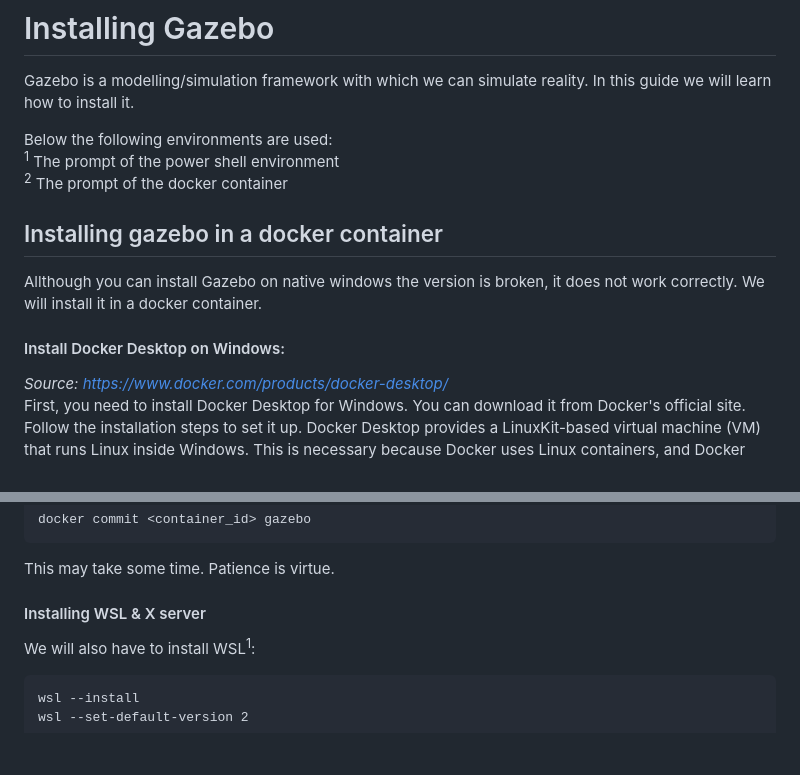
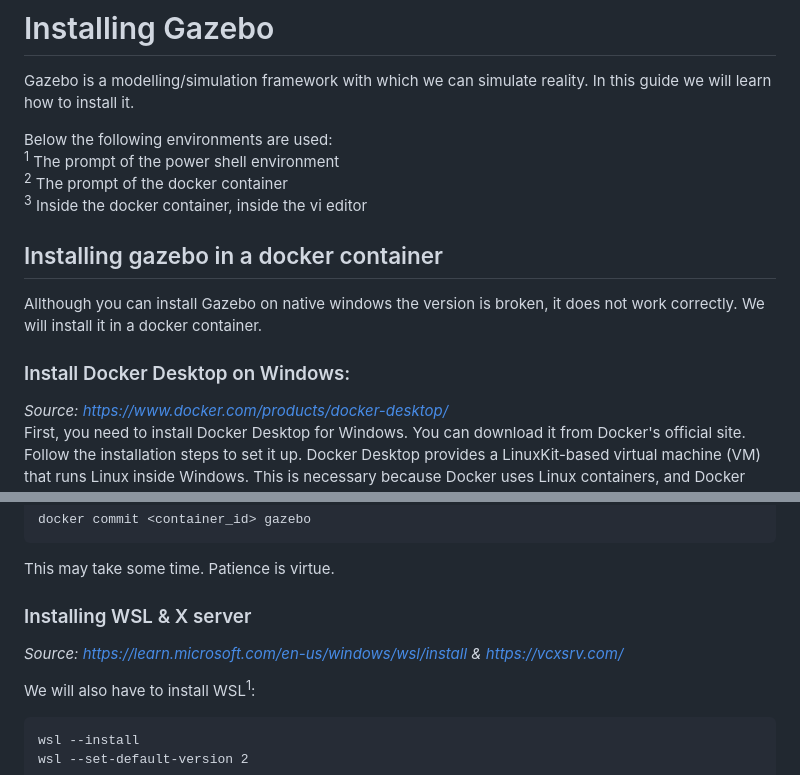
Before and after one commit to HU-TI-DEV/TI-S4, a Markdown page: onderwijsmateriaal/manual gazebo.md, 2 parts joined by grey strips. Drawn GitHub-style; blank space fills up the shorter version.

```diff
--- a/onderwijsmateriaal/manual gazebo.md
+++ b/onderwijsmateriaal/manual gazebo.md
@@ -3,13 +3,14 @@ Gazebo is a modelling/simulation framework with which we can simulate reality. I
 
 Below the following environments are used:<br>
 <sup>1</sup> The prompt of the power shell environment<br>
-<sup>2</sup> The prompt of the docker container
+<sup>2</sup> The prompt of the docker container<br>
+<sup>3</sup> Inside the docker container, inside the vi editor
 
 
 ## Installing gazebo in a docker container
 Allthough you can install Gazebo on native windows the version is broken, it does not work correctly. We will install it in a docker container.
 
-#### Install Docker Desktop on Windows:
+### Install Docker Desktop on Windows:
 *Source: https://www.docker.com/products/docker-desktop/<br>*
 First, you need to install Docker Desktop for Windows. You can download it from Docker's official site.
 Follow the installation steps to set it up.
@@ -59,7 +60,9 @@ docker commit <container_id> gazebo
 ~~~
 This may take some time. Patience is virtue.
 
-#### Installing WSL & X server
+### Installing WSL & X server
+*Source: https://learn.microsoft.com/en-us/windows/wsl/install & https://vcxsrv.com/*
+
 We will also have to install WSL<sup>1</sup>:
 ~~~
 wsl --install
```
Also changed, not shown: other parts of onderwijsmateriaal/manual gazebo.md (+141 -9 lines), onderwijsmateriaal/image.png (added).
